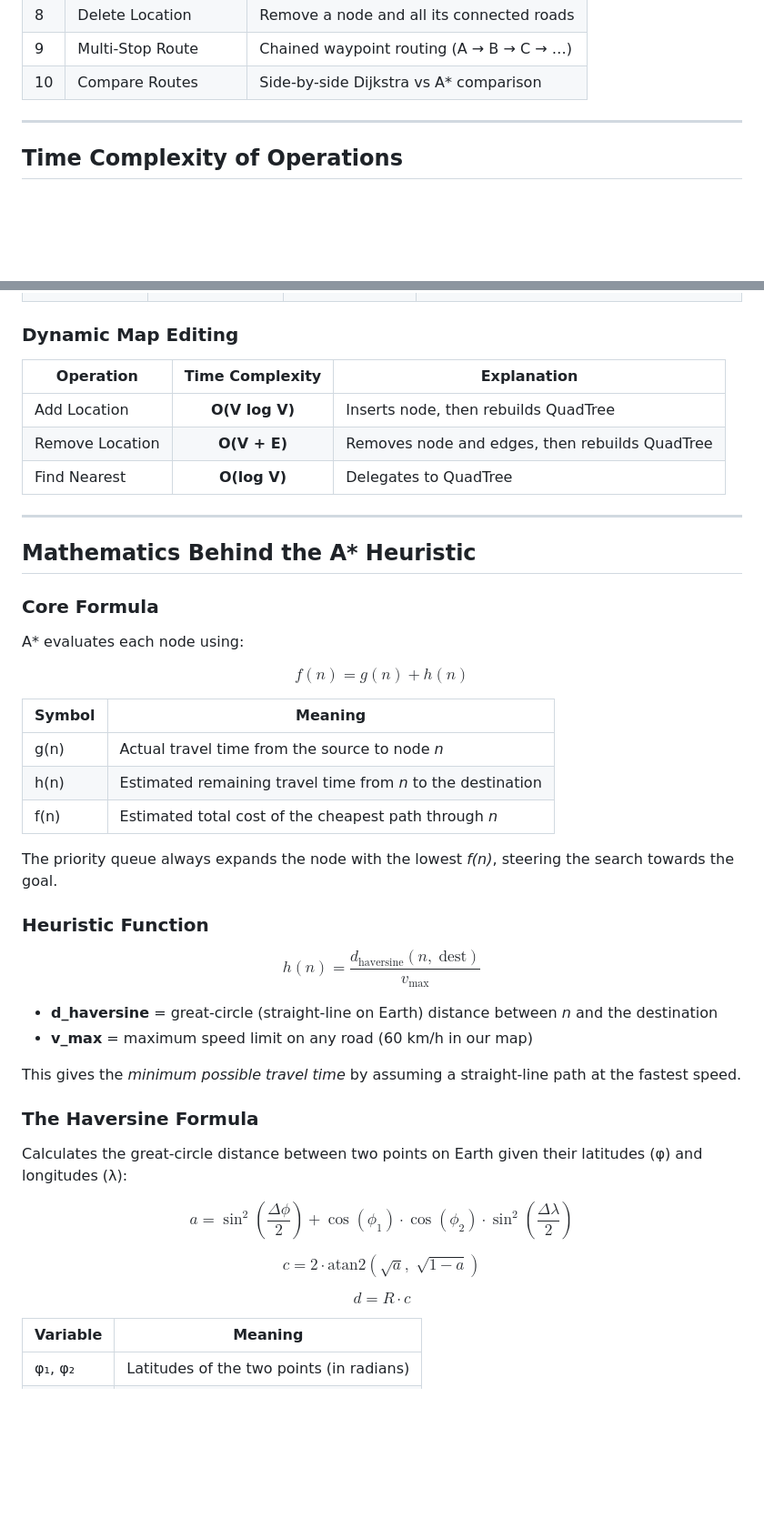
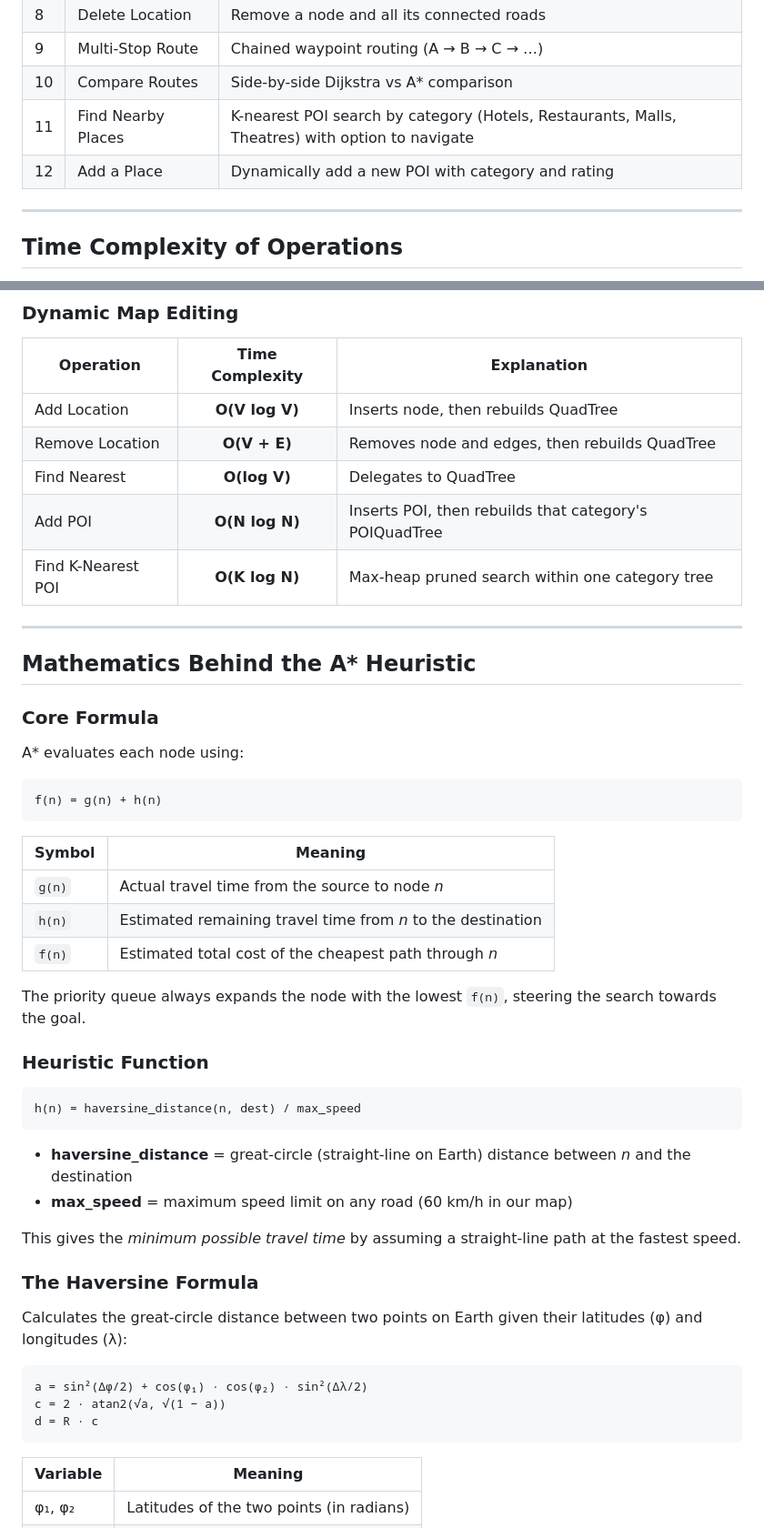
Before and after one commit to Shane07p/GeoNav-Geospatial-Routing-Navigation-System, a Markdown page: README.md, 2 parts joined by grey strips. Shown at 91% size. Rendered like a GitHub page; blank space fills up the shorter version.

````diff
--- a/README.md
+++ b/README.md
@@ -41,6 +43,8 @@ final/
 | 8 | Delete Location | Remove a node and all its connected roads |
 | 9 | Multi-Stop Route | Chained waypoint routing (A → B → C → …) |
 | 10 | Compare Routes | Side-by-side Dijkstra vs A\* comparison |
+| 11 | Find Nearby Places | K-nearest POI search by category (Hotels, Restaurants, Malls, Theatres) with option to navigate |
+| 12 | Add a Place | Dynamically add a new POI with category and rating |
 
 ---
 
@@ -82,6 +87,8 @@ Let **V** = number of nodes (vertices), **E** = number of edges (roads).
 | Add Location | **O(V log V)** | Inserts node, then rebuilds QuadTree |
 | Remove Location | **O(V + E)** | Removes node and edges, then rebuilds QuadTree |
 | Find Nearest | **O(log V)** | Delegates to QuadTree |
+| Add POI | **O(N log N)** | Inserts POI, then rebuilds that category's POIQuadTree |
+| Find K-Nearest POI | **O(K log N)** | Max-heap pruned search within one category tree |
 
 ---
 
@@ -91,22 +98,26 @@ Let **V** = number of nodes (vertices), **E** = number of edges (roads).
 
 A\* evaluates each node using:
 
-$$f(n) = g(n) + h(n)$$
+```
+f(n) = g(n) + h(n)
+```
 
 | Symbol | Meaning |
 |--------|---------|
-| g(n) | Actual travel time from the source to node *n* |
-| h(n) | Estimated remaining travel time from *n* to the destination |
-| f(n) | Estimated total cost of the cheapest path through *n* |
+| `g(n)` | Actual travel time from the source to node *n* |
+| `h(n)` | Estimated remaining travel time from *n* to the destination |
+| `f(n)` | Estimated total cost of the cheapest path through *n* |
 
-The priority queue always expands the node with the lowest *f(n)*, steering the search towards the goal.
+The priority queue always expands the node with the lowest `f(n)`, steering the search towards the goal.
 
 ### Heuristic Function
 
-$$h(n) = \frac{d_{\text{haversine}}(n,\; \text{dest})}{v_{\max}}$$
+```
+h(n) = haversine_distance(n, dest) / max_speed
+```
 
-- **d_haversine** = great-circle (straight-line on Earth) distance between *n* and the destination
-- **v_max** = maximum speed limit on any road (60 km/h in our map)
+- **haversine_distance** = great-circle (straight-line on Earth) distance between *n* and the destination
+- **max_speed** = maximum speed limit on any road (60 km/h in our map)
 
 This gives the *minimum possible travel time* by assuming a straight-line path at the fastest speed.
 
@@ -114,11 +125,11 @@ This gives the *minimum possible travel time* by assuming a straight-line path a
 
 Calculates the great-circle distance between two points on Earth given their latitudes (φ) and longitudes (λ):
 
-$$a = \sin^2\!\left(\frac{\Delta\phi}{2}\right) + \cos(\phi_1) \cdot \cos(\phi_2) \cdot \sin^2\!\left(\frac{\Delta\lambda}{2}\right)$$
-
-$$c = 2 \cdot \text{atan2}\!\left(\sqrt{a},\; \sqrt{1 - a}\right)$$
-
-$$d = R \cdot c$$
+```
+a = sin²(Δφ/2) + cos(φ₁) · cos(φ₂) · sin²(Δλ/2)
+c = 2 · atan2(√a, √(1 − a))
+d = R · c
+```
 
 | Variable | Meaning |
 |----------|---------|
````
Also changed, not shown: other parts of README.md (+54 -6 lines).
